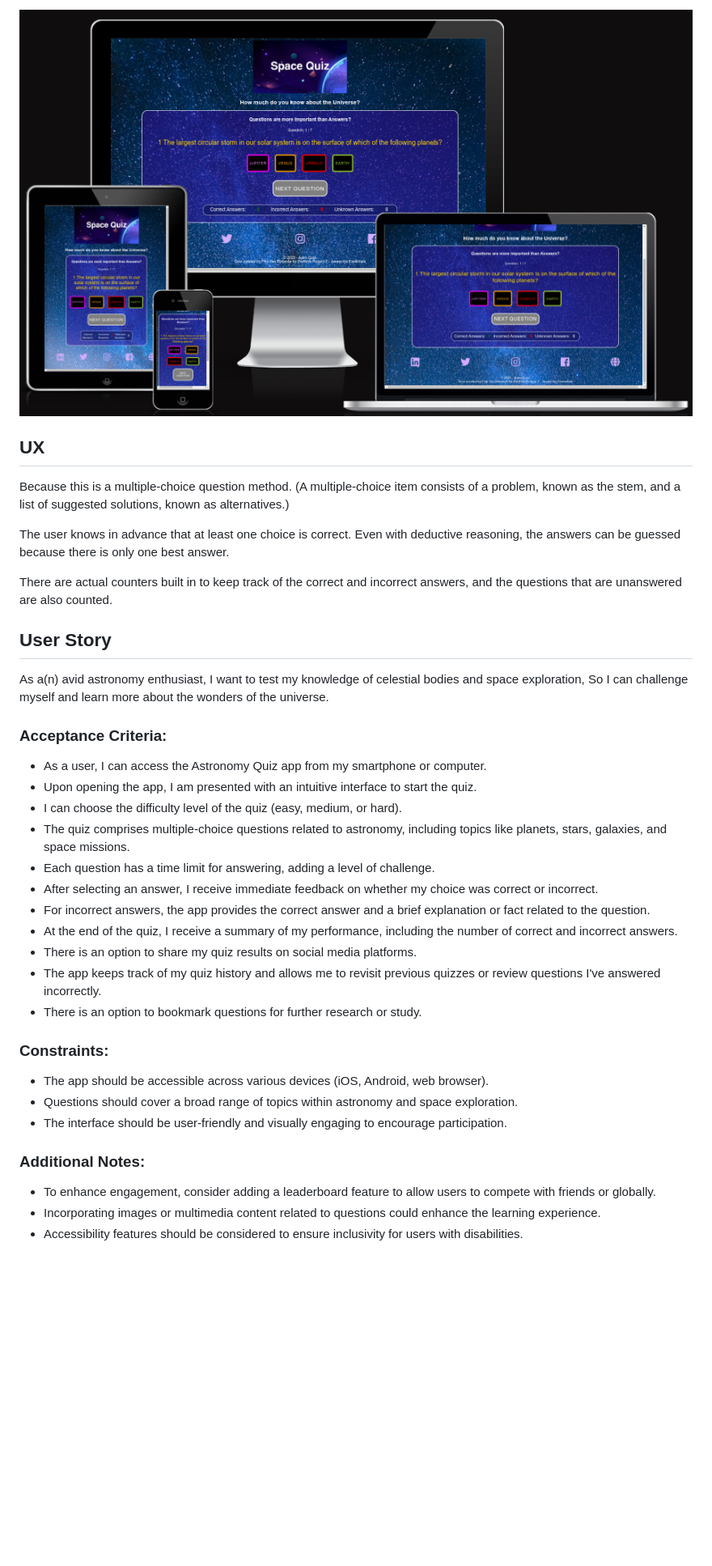
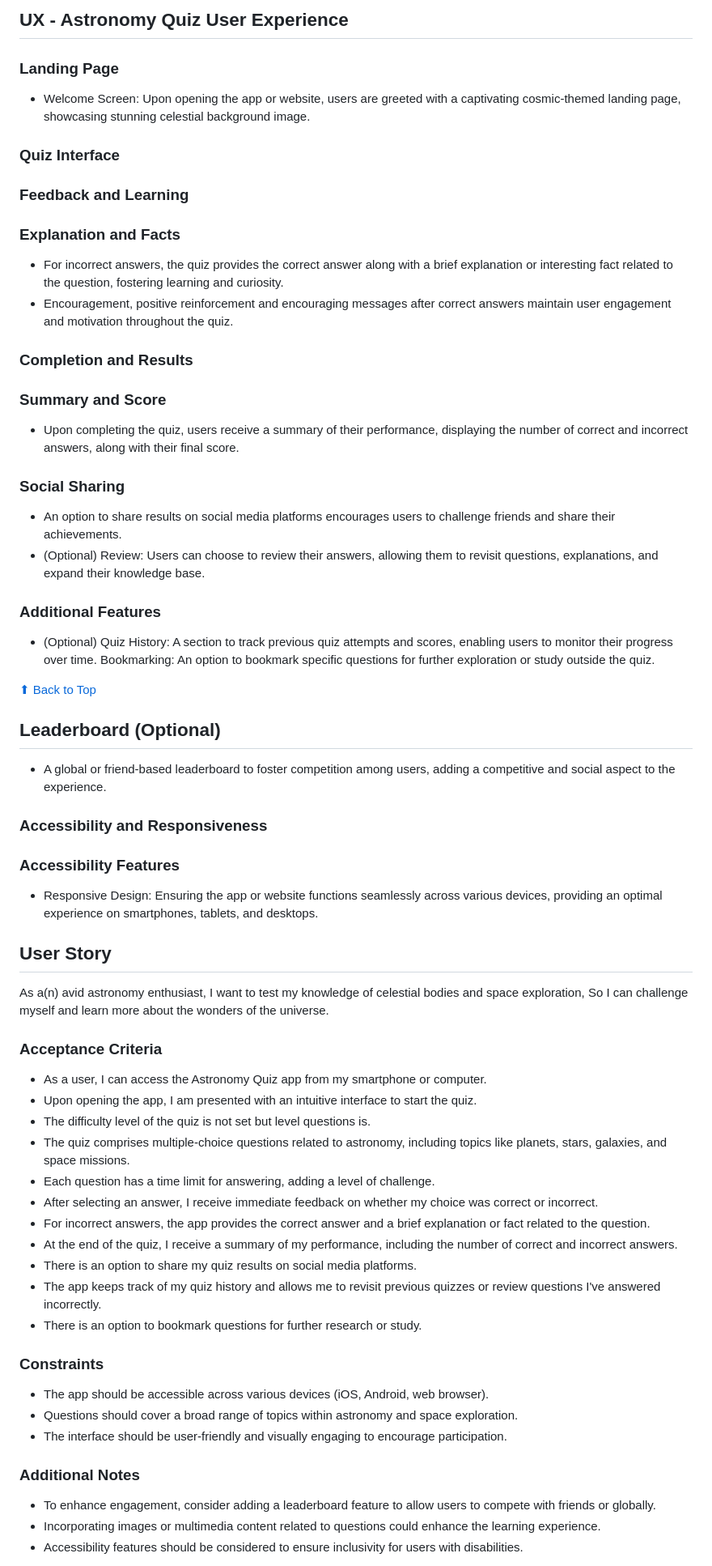
Before and after one commit to Harmonica-Men/Astro-Quiz, a Markdown page: README.md, the part around one of its changes. Shown at 81% size. Drawn GitHub-style; blank space fills up the shorter version.

```diff
--- a/README.md
+++ b/README.md
@@ -10,25 +46,39 @@ Regardless of the difficulty level of the questions, the audiences of different
 
-![responiveness](assets/images/wireframes/responsive.png)
+## UX - Astronomy Quiz User Experience
+### Landing Page
+* Welcome Screen: Upon opening the app or website, users are greeted with a captivating cosmic-themed landing page, showcasing stunning celestial background image.
+### Quiz Interface
+### Feedback and Learning
+### Explanation and Facts
+* For incorrect answers, the quiz provides the correct answer along with a brief explanation or interesting fact related to the question, fostering learning and curiosity.
+* Encouragement, positive reinforcement and encouraging messages after correct answers maintain user engagement and motivation throughout the quiz.
+### Completion and Results
+### Summary and Score
+* Upon completing the quiz, users receive a summary of their performance, displaying the number of correct and incorrect answers, along with their final score.
+### Social Sharing
+* An option to share results on social media platforms encourages users to challenge friends and share their achievements.
+* (Optional) Review:  Users can choose to review their answers, allowing them to revisit questions, explanations, and expand their knowledge base.
+### Additional Features
+* (Optional) Quiz History: A section to track previous quiz attempts and scores, enabling users to monitor their progress over time.
+Bookmarking: An option to bookmark specific questions for further exploration or study outside the quiz.
 
-## UX
-Because this is a multiple-choice question method.
-(A multiple-choice item consists of a problem, known as the stem, and a list of suggested solutions, known as alternatives.)
+<a href="#contents" style="color: lichtblue;">⬆︎ Back to Top</a>
 
-The user knows in advance that at least one choice is correct.
-Even with deductive reasoning, the answers can be guessed because there is only one best answer.
-
-There are actual counters built in to keep track of the correct and incorrect answers, and the questions that are unanswered are also counted.
+## Leaderboard (Optional)
+* A global or friend-based leaderboard to foster competition among users, adding a competitive and social aspect to the experience.
+### Accessibility and Responsiveness
+### Accessibility Features
+* Responsive Design: Ensuring the app or website functions seamlessly across various devices, providing an optimal experience on smartphones, tablets, and desktops.
 
 ## User Story
 As a(n) avid astronomy enthusiast,
 I want to test my knowledge of celestial bodies and space exploration,
 So I can challenge myself and learn more about the wonders of the universe.
 
-### Acceptance Criteria:
-
+### Acceptance Criteria
 * As a user, I can access the Astronomy Quiz app from my smartphone or computer.
 * Upon opening the app, I am presented with an intuitive interface to start the quiz.
-* I can choose the difficulty level of the quiz (easy, medium, or hard).
+* The difficulty level of the quiz is not set but level questions is.
 * The quiz comprises multiple-choice questions related to astronomy, including topics like planets, stars, galaxies, and space missions.
 * Each question has a time limit for answering, adding a level of challenge.
 * After selecting an answer, I receive immediate feedback on whether my choice was correct or incorrect.
@@ -38,14 +88,12 @@ So I can challenge myself and learn more about the wonders of the universe.
 * The app keeps track of my quiz history and allows me to revisit previous quizzes or review questions I've answered incorrectly.
 * There is an option to bookmark questions for further research or study.
 
-### Constraints:
-
+### Constraints
 * The app should be accessible across various devices (iOS, Android, web browser).
 * Questions should cover a broad range of topics within astronomy and space exploration.
 * The interface should be user-friendly and visually engaging to encourage participation.
 
-### Additional Notes:
-
+### Additional Notes
 * To enhance engagement, consider adding a leaderboard feature to allow users to compete with friends or globally.
 * Incorporating images or multimedia content related to questions could enhance the learning experience.
 * Accessibility features should be considered to ensure inclusivity for users with disabilities.
```
Also changed, not shown: other parts of README.md (+65 -14 lines).
